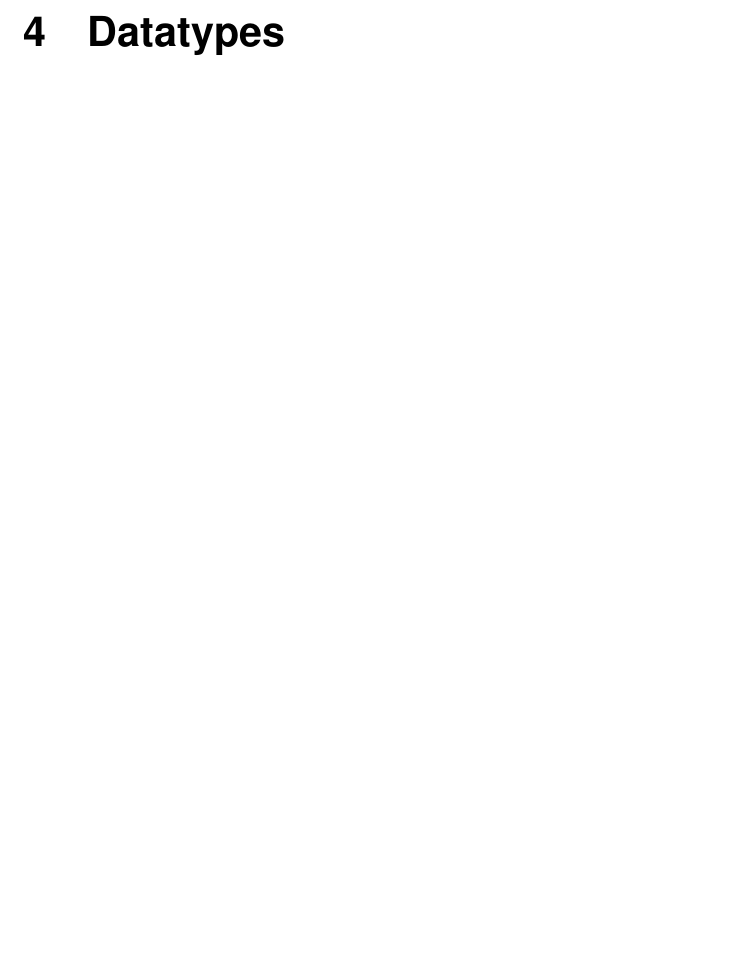
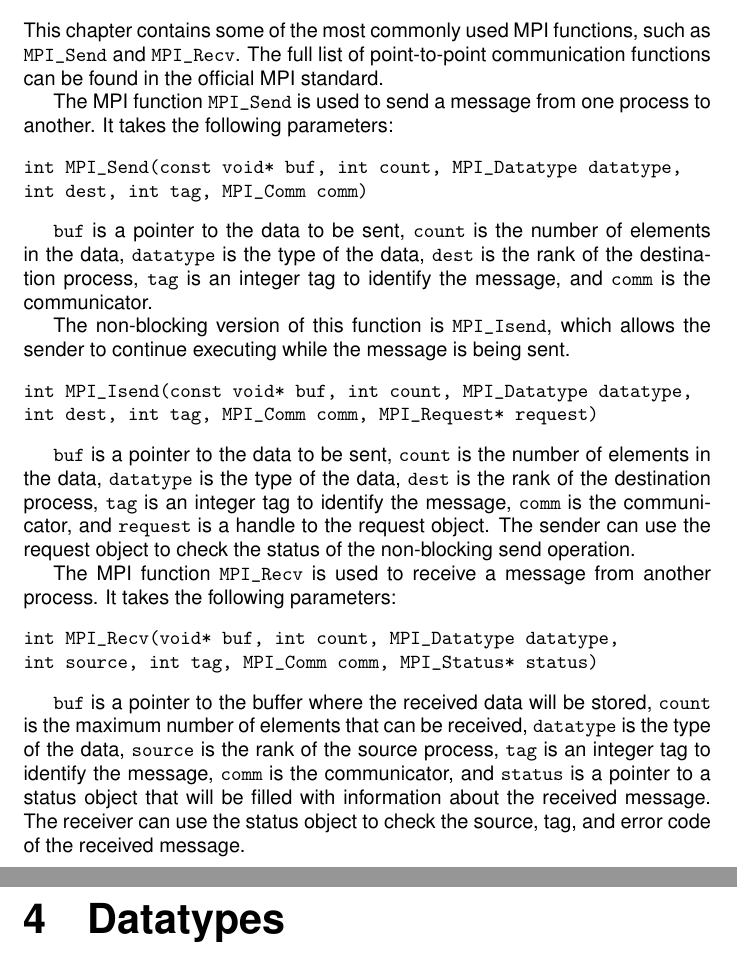
Before and after one commit to chrpospiech/mpi_wrap_gen, a LaTeX document (test_data/test_outline.tex): part of page 4 of 4 before the commit and two parts of pages 3 and 4 of 6 after it, the two joined at a grey line, cut at the place of the change, the shorter picture padded with empty space. Compiled offline with pdfLaTeX.

Commit message:
Add text to test_outline.pdf and adapt unit tests.
Co-authored-by: Copilot <copilot@github.com>

```diff
--- a/test_data/test_outline.tex
+++ b/test_data/test_outline.tex
@@ -34,3 +37,52 @@
 
 \chapter{Point-to-Point Communication}
 
+This chapter contains some of the most commonly used MPI functions, such
+as \texttt{MPI\_Send} and \texttt{MPI\_Recv}. The full list of point-to-point
+communication functions can be found in the official MPI standard.
+
+The MPI function \texttt{MPI\_Send} is used to send a message from one process to another.
+It takes the following parameters:
+
+\begin{verbatim}
+int MPI_Send(const void* buf, int count, MPI_Datatype datatype,
+int dest, int tag, MPI_Comm comm)
+\end{verbatim}
+
+\texttt{buf} is a pointer to the data to be sent, \texttt{count} is the number
+of elements in the data, \texttt{datatype} is the type of the data,
+\texttt{dest} is the rank of the destination process, \texttt{tag}
+is an integer tag to identify the message, and \texttt{comm} is the communicator.
+
+The non-blocking version of this function is \texttt{MPI\_Isend},
+which allows the sender to continue executing while the message is being sent.
+
+\begin{verbatim}
+int MPI_Isend(const void* buf, int count, MPI_Datatype datatype,
+int dest, int tag, MPI_Comm comm, MPI_Request* request)
+\end{verbatim}
+
+\texttt{buf} is a pointer to the data to be sent, \texttt{count} is the number
+of elements in the data, \texttt{datatype} is the type of the data,
+\texttt{dest} is the rank of the destination process, \texttt{tag}
+is an integer tag to identify the message, \texttt{comm} is the communicator,
+and \texttt{request} is a handle to the request object.
+The sender can use the request object to check the status of the non-blocking send
+operation.
+
+The MPI function \texttt{MPI\_Recv} is used to receive a message from another process.
+It takes the following parameters:
+
+\begin{verbatim}
+int MPI_Recv(void* buf, int count, MPI_Datatype datatype,
+int source, int tag, MPI_Comm comm, MPI_Status* status)
+\end{verbatim}
+
+\texttt{buf} is a pointer to the buffer where the received data will be stored,
+\texttt{count} is the maximum number of elements that can be received,
+\texttt{datatype} is the type of the data, \texttt{source} is the rank
+of the source process, \texttt{tag} is an integer tag to identify the message,
+\texttt{comm} is the communicator, and \texttt{status} is a pointer to a status
+object that will be filled with information about the received message.
+The receiver can use the status object to check the source, tag,
+and error code of the received message.
@@ -38,0 +110 @@
+int MPI_Bcast(void* buffer, int count, MPI_Datatype datatype,
```
Also changed, not shown: test_data/test_outline.pdf, test_data/test_outline.tex (70 more changed lines), 1 other file.
